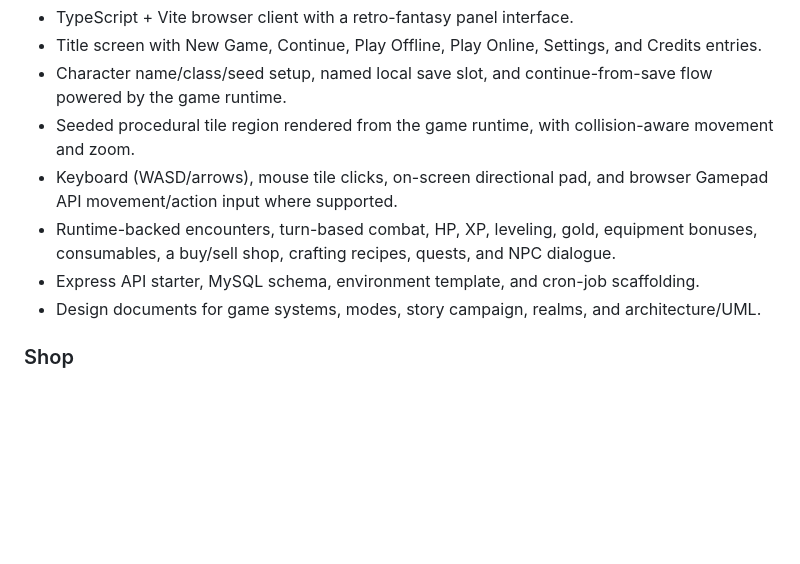
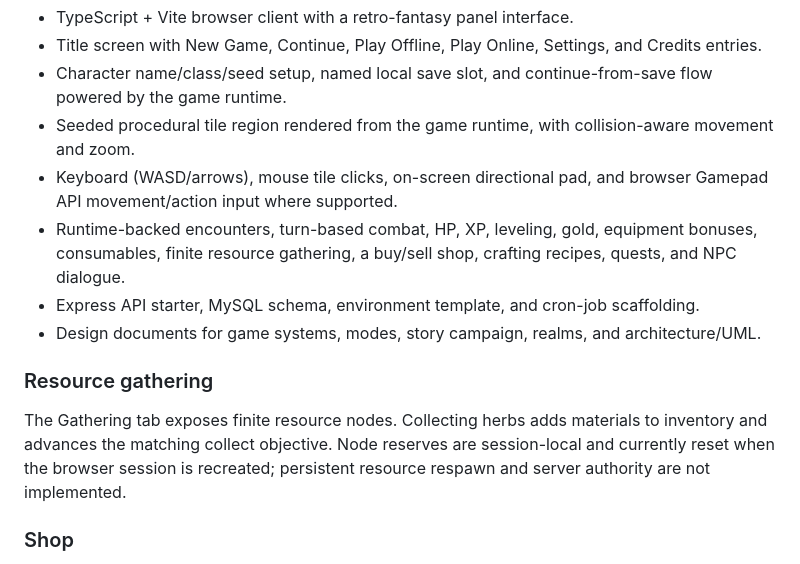
Before and after one commit to ArkansasIo/MMORPG-typescript-, a Markdown page: README.md, the part around the change. Drawn GitHub-style; blank space fills up the shorter version.

Commit message:
Document resource gathering gameplay and boundaries

```diff
--- a/README.md
+++ b/README.md
@@ -13,10 +13,13 @@ Earthbound Realms is an original retro fantasy RPG prototype combining classic m
 - Character name/class/seed setup, named local save slot, and continue-from-save flow powered by the game runtime.
 - Seeded procedural tile region rendered from the game runtime, with collision-aware movement and zoom.
 - Keyboard (WASD/arrows), mouse tile clicks, on-screen directional pad, and browser Gamepad API movement/action input where supported.
-- Runtime-backed encounters, turn-based combat, HP, XP, leveling, gold, equipment bonuses, consumables, a buy/sell shop, crafting recipes, quests, and NPC dialogue.
+- Runtime-backed encounters, turn-based combat, HP, XP, leveling, gold, equipment bonuses, consumables, finite resource gathering, a buy/sell shop, crafting recipes, quests, and NPC dialogue.
 - Express API starter, MySQL schema, environment template, and cron-job scaffolding.
 - Design documents for game systems, modes, story campaign, realms, and architecture/UML.
 
+
+### Resource gathering
+The Gathering tab exposes finite resource nodes. Collecting herbs adds materials to inventory and advances the matching collect objective. Node reserves are session-local and currently reset when the browser session is recreated; persistent resource respawn and server authority are not implemented.
 
 ### Shop
 The Shop tab lists starter catalog items and allows buying or selling one item per action. Buying checks available gold and inventory capacity; selling pays half the listed item price. Transactions use the existing game-session shop service.
```
